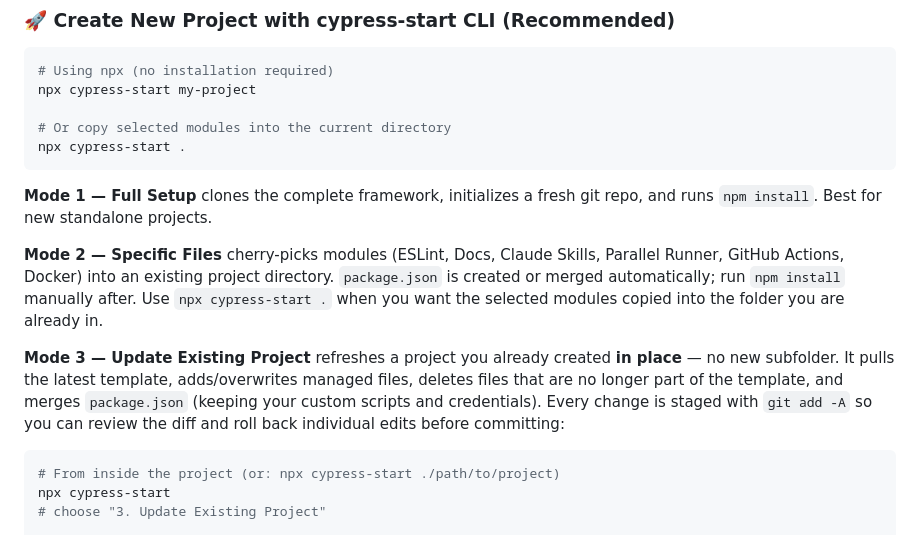
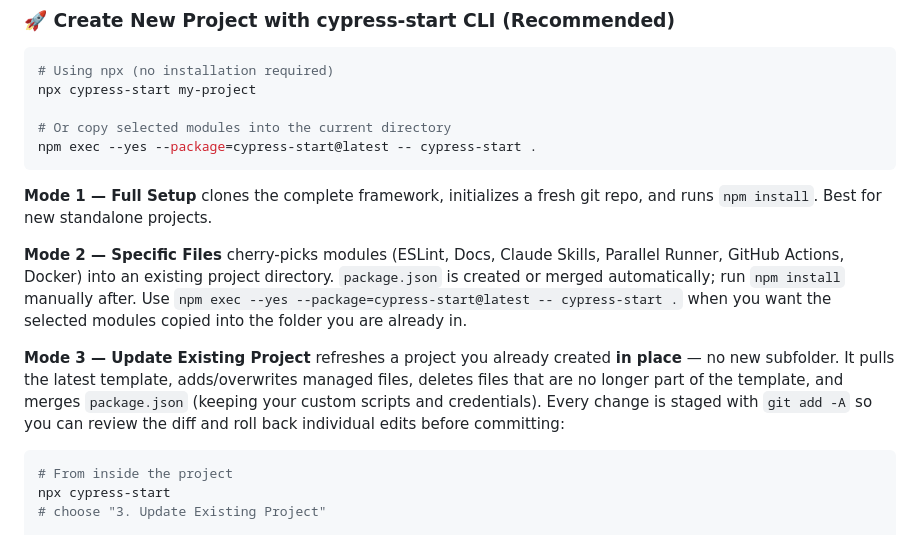
Before and after one commit to IvanZdanovich/cypress-start, a Markdown page: README.md, the part around the change. Rendered like a GitHub page.

Commit message:
Update README to reflect changes in command usage for cypress-start

````diff
--- a/README.md
+++ b/README.md
@@ -41,7 +41,7 @@ Create a new project from this template in seconds! The CLI offers three setup m
 npx cypress-start my-project
 
 # Or copy selected modules into the current directory
-npx cypress-start .
+npm exec --yes --package=cypress-start@latest -- cypress-start .
 ```
 
 **Mode 1 — Full Setup** clones the complete framework, initializes a fresh git repo, and runs `npm install`. Best for
@@ -49,7 +49,7 @@ new standalone projects.
 
 **Mode 2 — Specific Files** cherry-picks modules (ESLint, Docs, Claude Skills, Parallel Runner, GitHub Actions, Docker)
 into an existing project directory. `package.json` is created or merged automatically; run `npm install` manually after.
-Use `npx cypress-start .` when you want the selected modules copied into the folder you are already in.
+Use `npm exec --yes --package=cypress-start@latest -- cypress-start .` when you want the selected modules copied into the folder you are already in.
 
 **Mode 3 — Update Existing Project** refreshes a project you already created **in place** — no new subfolder. It pulls the
 latest template, adds/overwrites managed files, deletes files that are no longer part of the template, and merges
@@ -57,7 +57,7 @@ latest template, adds/overwrites managed files, deletes files that are no longer
 the diff and roll back individual edits before committing:
 
 ```bash
-# From inside the project (or: npx cypress-start ./path/to/project)
+# From inside the project
 npx cypress-start
 # choose "3. Update Existing Project"
 
````
